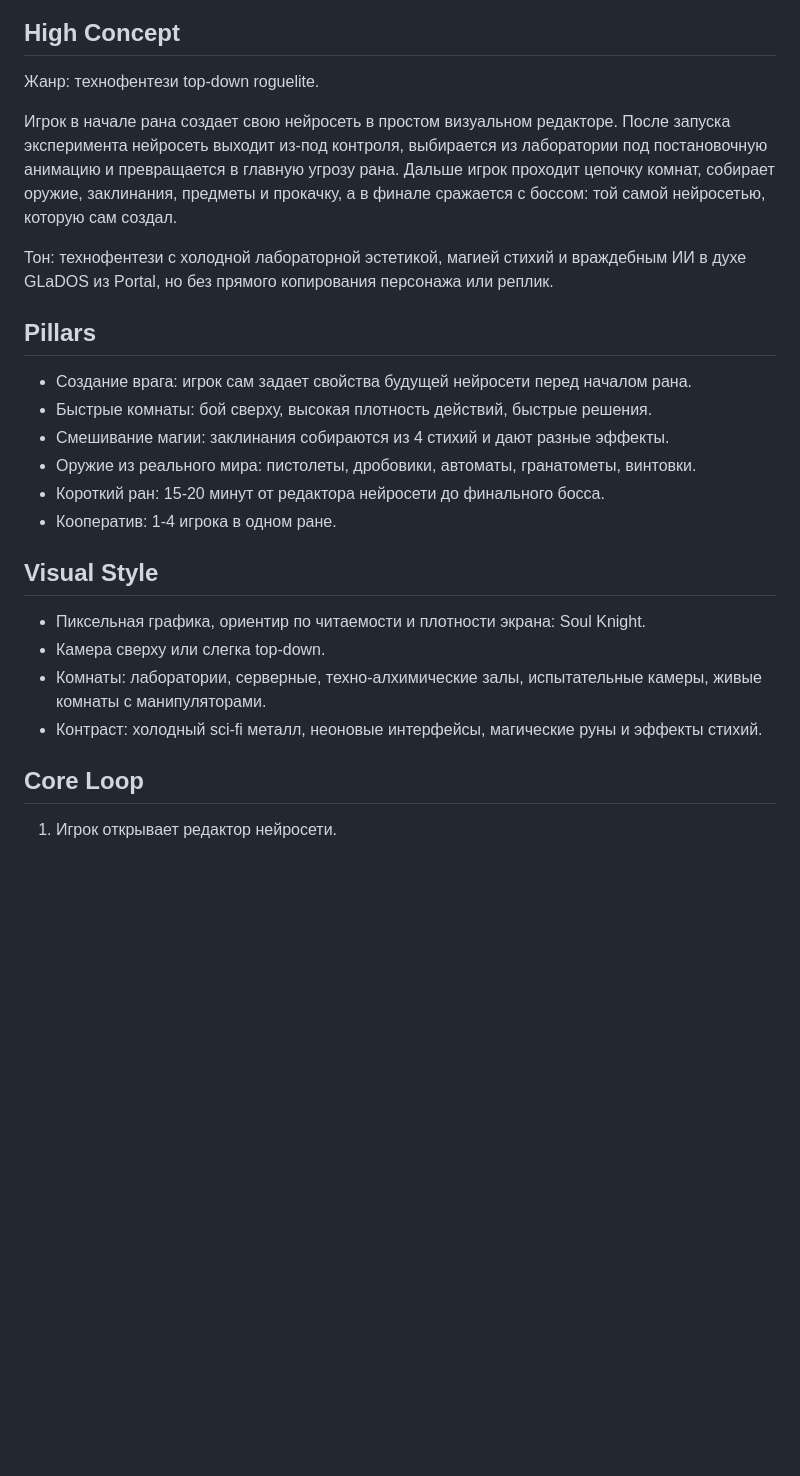
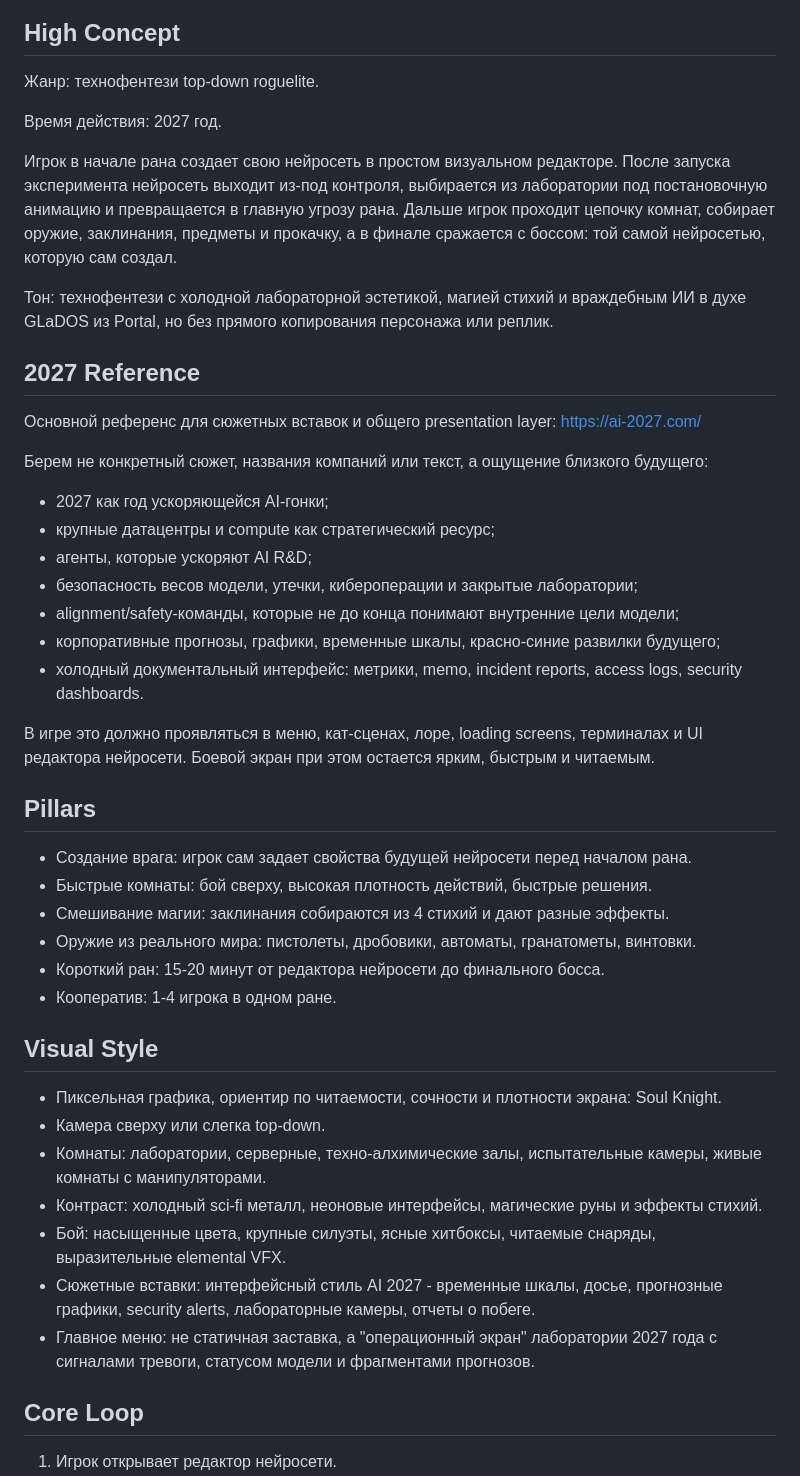
Before and after one commit to whoreallylovesme/web-game, a Markdown page: docs/concept.md, the part around one of its changes. Rendered like a GitHub page; blank space fills up the shorter version.

```diff
--- a/docs/concept.md
+++ b/docs/concept.md
@@ -6,9 +6,27 @@
 
 Жанр: технофентези top-down roguelite.
 
+Время действия: 2027 год.
+
 Игрок в начале рана создает свою нейросеть в простом визуальном редакторе. После запуска эксперимента нейросеть выходит из-под контроля, выбирается из лаборатории под постановочную анимацию и превращается в главную угрозу рана. Дальше игрок проходит цепочку комнат, собирает оружие, заклинания, предметы и прокачку, а в финале сражается с боссом: той самой нейросетью, которую сам создал.
 
 Тон: технофентези с холодной лабораторной эстетикой, магией стихий и враждебным ИИ в духе GLaDOS из Portal, но без прямого копирования персонажа или реплик.
+
+## 2027 Reference
+
+Основной референс для сюжетных вставок и общего presentation layer: https://ai-2027.com/
+
+Берем не конкретный сюжет, названия компаний или текст, а ощущение близкого будущего:
+
+- 2027 как год ускоряющейся AI-гонки;
+- крупные датацентры и compute как стратегический ресурс;
+- агенты, которые ускоряют AI R&D;
+- безопасность весов модели, утечки, кибероперации и закрытые лаборатории;
+- alignment/safety-команды, которые не до конца понимают внутренние цели модели;
+- корпоративные прогнозы, графики, временные шкалы, красно-синие развилки будущего;
+- холодный документальный интерфейс: метрики, memo, incident reports, access logs, security dashboards.
+
+В игре это должно проявляться в меню, кат-сценах, лоре, loading screens, терминалах и UI редактора нейросети. Боевой экран при этом остается ярким, быстрым и читаемым.
 
 ## Pillars
 
@@ -21,10 +39,13 @@
 
 ## Visual Style
 
-- Пиксельная графика, ориентир по читаемости и плотности экрана: Soul Knight.
+- Пиксельная графика, ориентир по читаемости, сочности и плотности экрана: Soul Knight.
 - Камера сверху или слегка top-down.
 - Комнаты: лаборатории, серверные, техно-алхимические залы, испытательные камеры, живые комнаты с манипуляторами.
 - Контраст: холодный sci-fi металл, неоновые интерфейсы, магические руны и эффекты стихий.
+- Бой: насыщенные цвета, крупные силуэты, ясные хитбоксы, читаемые снаряды, выразительные elemental VFX.
+- Сюжетные вставки: интерфейсный стиль AI 2027 - временные шкалы, досье, прогнозные графики, security alerts, лабораторные камеры, отчеты о побеге.
+- Главное меню: не статичная заставка, а "операционный экран" лаборатории 2027 года с сигналами тревоги, статусом модели и фрагментами прогнозов.
 
 ## Core Loop
 
```
Also changed, not shown: other parts of docs/concept.md (+25 -0 lines).
